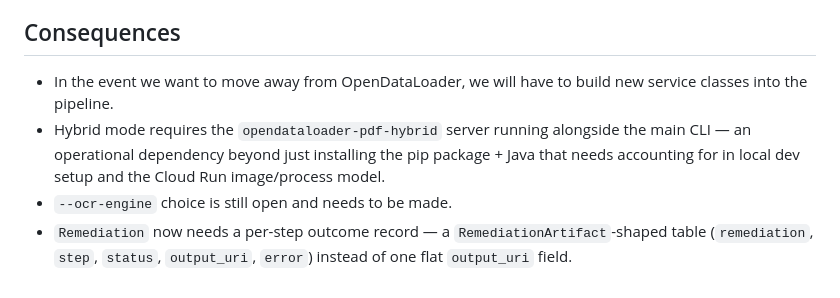
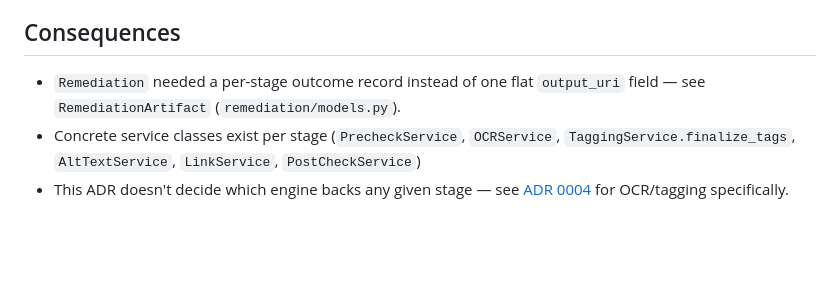
Before and after one commit to vanburencountymi-digital-information/dice-document-pipeline-api, a Markdown page: docs/adrs/0003-pipeline-steps-and-branching.md, the part around one of its changes. GitHub-like rendering; blank space fills up the shorter version.

```diff
--- a/docs/adrs/0003-pipeline-steps-and-branching.md
+++ b/docs/adrs/0003-pipeline-steps-and-branching.md
@@ -39,6 +38,6 @@ The original source URI is never changed to preserve content hash, but each step
 
 ## Consequences
-- In the event we want to move away from OpenDataLoader, we will have to build new service classes into the pipeline.
-- Hybrid mode requires the `opendataloader-pdf-hybrid` server running alongside the main CLI — an operational dependency beyond just installing the pip package + Java that needs accounting for in local dev setup and the Cloud Run image/process model.
-- `--ocr-engine` choice is still open and needs to be made.
-- `Remediation` now needs a per-step outcome record — a `RemediationArtifact`-shaped table (`remediation`, `step`, `status`, `output_uri`, `error`) instead of one flat `output_uri` field.
+
+- `Remediation` needed a per-stage outcome record instead of one flat `output_uri` field — see `RemediationArtifact` (`remediation/models.py`).
+- Concrete service classes exist per stage (`PrecheckService`, `OCRService`, `TaggingService.finalize_tags`, `AltTextService`, `LinkService`, `PostCheckService`)
+- This ADR doesn't decide which engine backs any given stage — see [ADR 0004](0004-ocr-tagging-engine.md) for OCR/tagging specifically.
```
Also changed, not shown: other parts of docs/adrs/0003-pipeline-steps-and-branching.md (+22 -23 lines), docs/adrs/0004-ocr-tagging-engine.md (added, +30 -0 lines).
